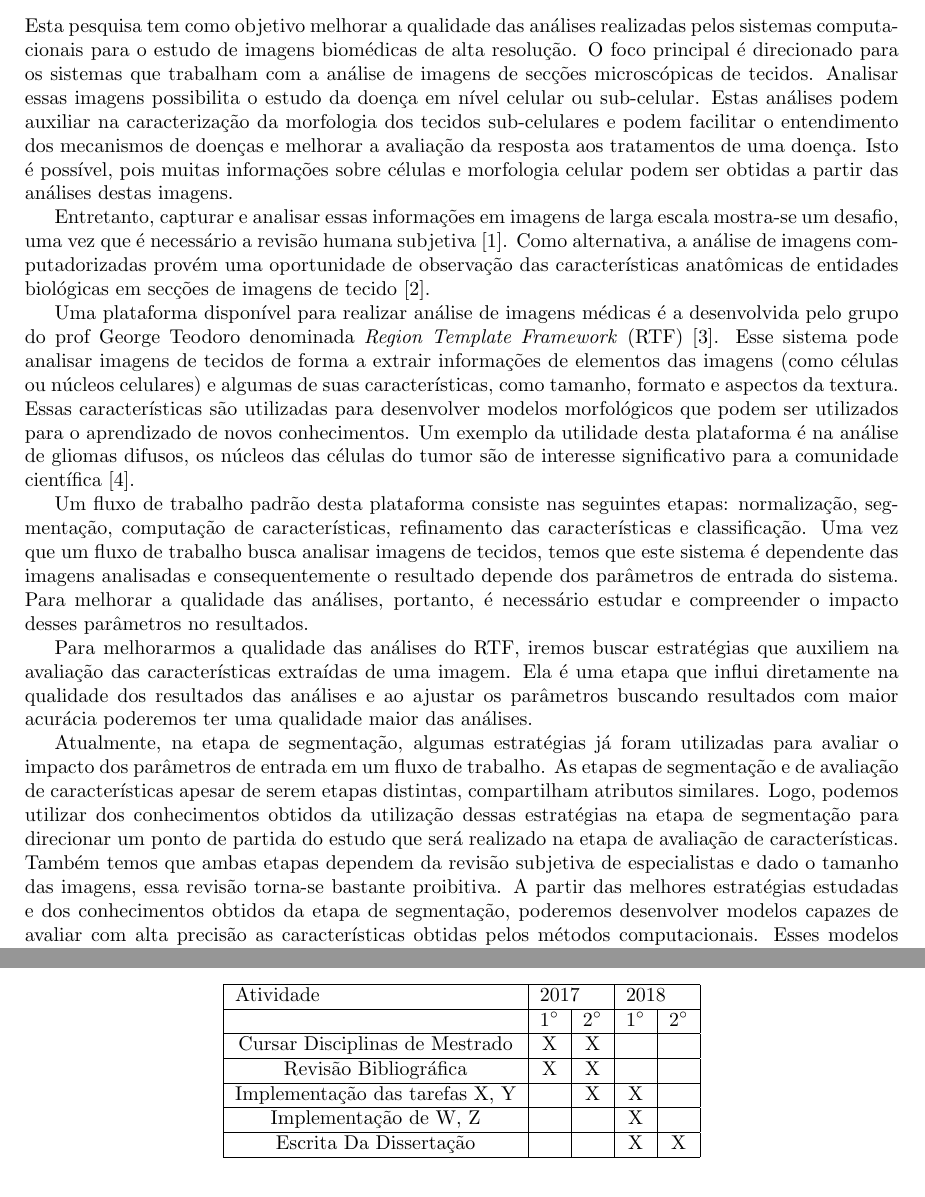
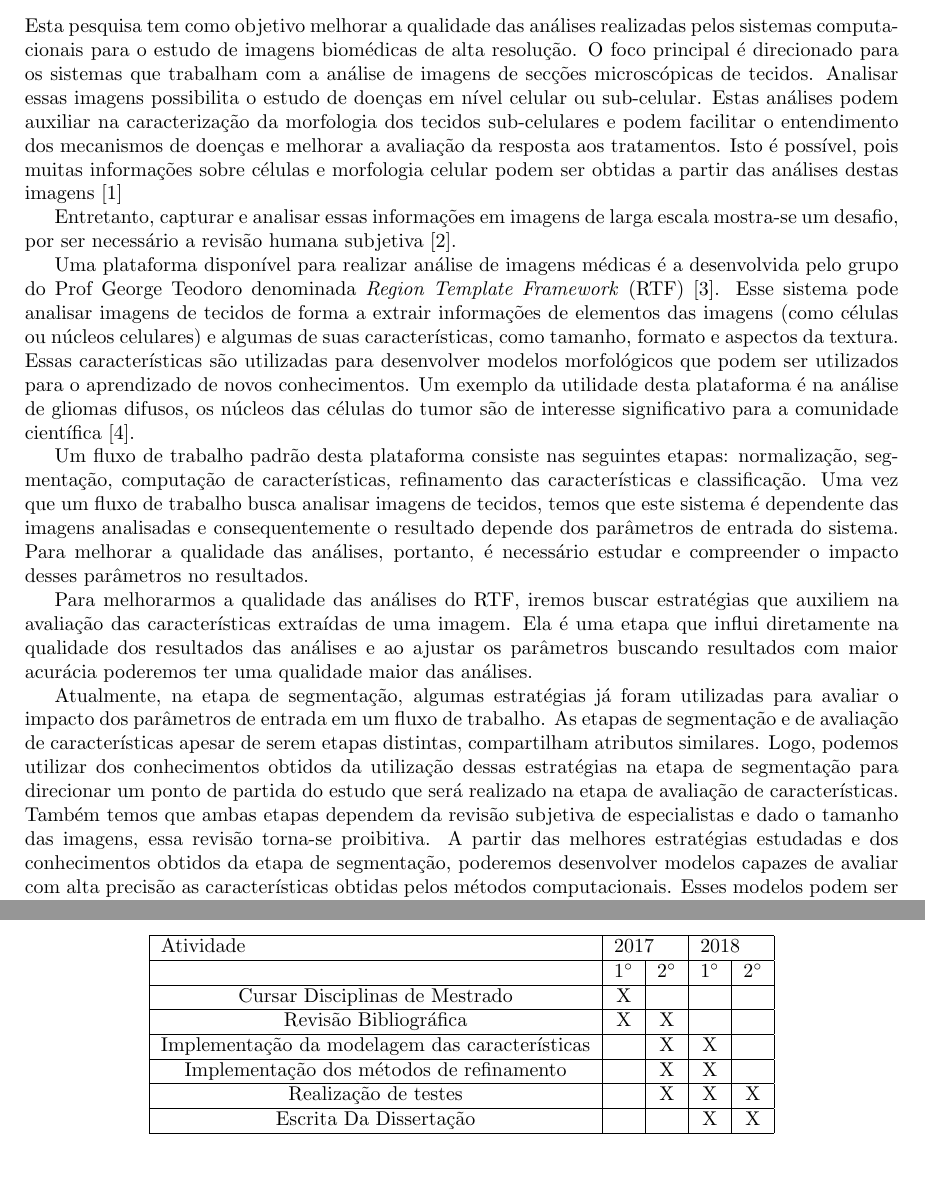
Before and after one commit to yclavinas/planoTrabalho, a LaTeX document (planoTrabalho.tex): two parts of pages 1 and 3 of 4, joined at a grey line, cut so that both start at the same text. Compiled offline with pdfLaTeX.

Commit message:
submission final version

```diff
--- a/planoTrabalho.tex
+++ b/planoTrabalho.tex
@@ -21,22 +21,19 @@ Esta pesquisa tem como objetivo melhorar a qualidade das análises realizadas
 pelos sistemas computacionais para o estudo de imagens biomédicas de alta
 resolução. O foco principal é direcionado para os sistemas que trabalham com a
 análise de imagens de secções microscópicas de tecidos. Analisar essas imagens
-possibilita o estudo da doença em nível celular ou sub-celular. Estas análises
+possibilita o estudo de doenças em nível celular ou sub-celular. Estas análises
 podem auxiliar na caracterização da morfologia dos tecidos sub-celulares e
 podem facilitar o entendimento dos mecanismos de doenças e melhorar a avaliação
-da resposta aos tratamentos de uma doença. Isto é possível, pois muitas
+da resposta aos tratamentos. Isto é possível, pois muitas
 informações sobre células e morfologia celular podem ser obtidas a partir das
-análises destas imagens.
+análises destas imagens~\cite{kong2010texture}
 
 Entretanto, capturar e analisar essas informações em imagens de larga escala
-mostra-se um desafio, uma vez que é necessário a revisão humana
-subjetiva~\cite{kong2011comprehensive}. Como alternativa, a análise de imagens
-computadorizadas provém uma oportunidade de observação das características
-anatômicas de entidades biológicas em secções de imagens de
-tecido~\cite{kong2010texture}.
+mostra-se um desafio, por ser necessário a revisão humana
+subjetiva~\cite{kong2011comprehensive}.
 
 Uma plataforma disponível para realizar análise de imagens médicas é a
-desenvolvida pelo grupo do prof George Teodoro denominada \textit{Region
+desenvolvida pelo grupo do Prof George Teodoro denominada \textit{Region
 Template Framework} (RTF)~\cite{teodoro2014region}. Esse sistema pode analisar
 imagens de tecidos de forma a extrair informações de elementos das imagens
 (como células ou núcleos celulares) e algumas de suas características, como
@@ -50,7 +47,7 @@ Um fluxo de trabalho padrão desta plataforma consiste nas seguintes etapas: nor
 
 Para melhorarmos a qualidade das análises do RTF, iremos buscar estratégias que auxiliem na avaliação das características extraídas de uma imagem. Ela é uma etapa que influi diretamente na qualidade dos resultados das análises e ao ajustar os parâmetros buscando resultados com maior acurácia poderemos ter uma qualidade maior das análises.
 
-Atualmente, na etapa de segmentação, algumas estratégias já foram utilizadas para avaliar o impacto dos parâmetros de entrada em um fluxo de trabalho. As etapas de segmentação e de avaliação de características apesar de serem etapas distintas, compartilham atributos similares. Logo, podemos utilizar dos conhecimentos obtidos da utilização dessas estratégias na etapa de segmentação para direcionar um ponto de partida do estudo que será realizado na etapa de avaliação de características. Também temos que ambas etapas dependem da revisão subjetiva de especialistas e dado o tamanho das imagens, essa revisão torna-se bastante proibitiva. A partir das melhores estratégias estudadas e dos conhecimentos obtidos da etapa de segmentação, poderemos desenvolver modelos capazes de avaliar com alta precisão as características obtidas pelos métodos computacionais. Esses modelos podem ser utilizados na etapa de refinamento das características, pois seremos capazes de comparar os diversos resultados obtidos e assim extrapolar a necessidade da revisão de especialistas.
+Atualmente, na etapa de segmentação, algumas estratégias já foram utilizadas para avaliar o impacto dos parâmetros de entrada em um fluxo de trabalho. As etapas de segmentação e de avaliação de características apesar de serem etapas distintas, compartilham atributos similares. Logo, podemos utilizar dos conhecimentos obtidos da utilização dessas estratégias na etapa de segmentação para direcionar um ponto de partida do estudo que será realizado na etapa de avaliação de características. Também temos que ambas etapas dependem da revisão subjetiva de especialistas e dado o tamanho das imagens, essa revisão torna-se proibitiva. A partir das melhores estratégias estudadas e dos conhecimentos obtidos da etapa de segmentação, poderemos desenvolver modelos capazes de avaliar com alta precisão as características obtidas pelos métodos computacionais. Esses modelos podem ser utilizados na etapa de refinamento das características, pois seremos capazes de comparar os diversos resultados obtidos e assim extrapolar a necessidade da revisão de especialistas.
 
 A etapa de refinamento de características pode ser separada em duas fases. A primeira, é a aplicação de métodos e técnicas de análise de sensibilidade (SA) e a segunda fase é o refinamento dos parâmetros. O objetivo final é encontrar dentro as possíveis combinações de resultados o conjunto de valores dos parâmetros que melhor influência no resultado final.
 
@@ -123,10 +120,11 @@ Este trabalho será realizado em 5 etapas:
 		\hline
 		\multicolumn{1}{|l|}{Atividade} & \multicolumn{2}{l|}{2017} & \multicolumn{2}{l|}{2018} \\ \hline
 		& 1\degree    & 2\degree    & 1\degree    & 2\degree    \\ \hline
-		Cursar Disciplinas de Mestrado  & X           &  X           &             &             \\ \hline
+		Cursar Disciplinas de Mestrado  & X           &             &             &             \\ \hline
 		Revisão Bibliográfica           & X           & X           &             &             \\ \hline
-		Implementação das tarefas X, Y  &             & X           & X           &             \\ \hline
-		Implementação de W, Z     &             &             & X           &             \\ \hline
+		Implementação da modelagem das características  &             & X           & X           &             \\ \hline
+		Implementação dos métodos de refinamento     &            & X           & X           &             \\ \hline
+		Realização de testes     &             & X           & X           &  X          \\ \hline
 		Escrita Da Dissertação          &             &             & X           & X           \\ \hline
 	\end{tabular}
 \end{table}
```
Also changed, not shown: planoTrabalho.pdf, planoTrabalho.tex (2 more changed lines).
